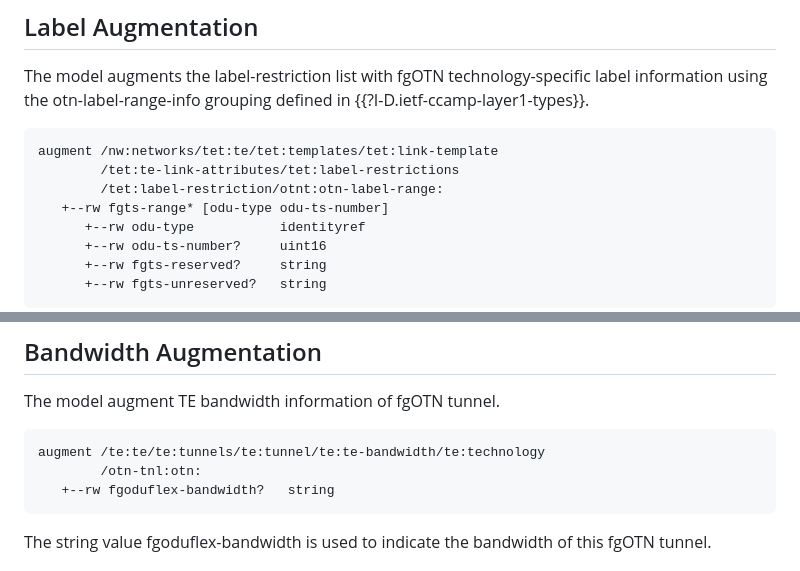
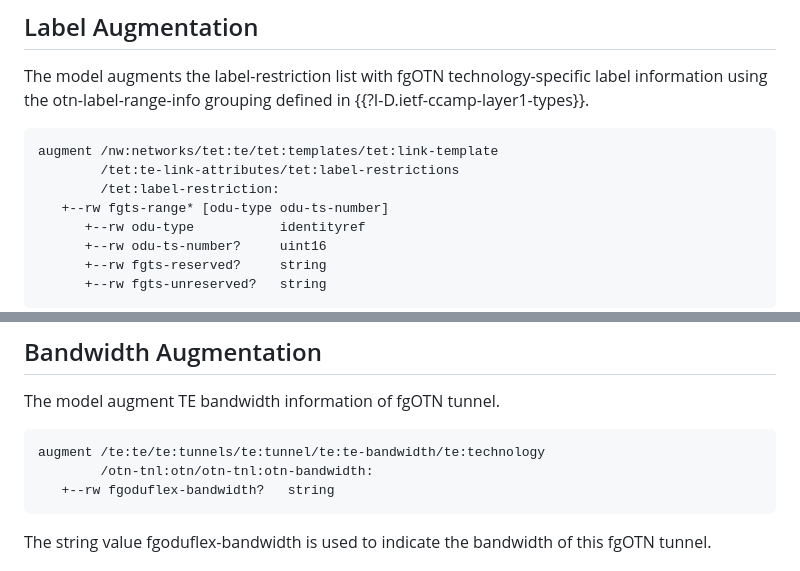
Before and after one commit to YuChaode/draft-tan-ccamp-fgotn-yang, a Markdown page: draft-tan-ccamp-fgotn-yang.md, 2 parts joined by grey strips. GitHub-like rendering.

Commit message:
Apply suggestions from code review
Co-authored-by: tanyanxia <57079320+tanyanxia@users.noreply.github.com>

```diff
--- a/draft-tan-ccamp-fgotn-yang.md
+++ b/draft-tan-ccamp-fgotn-yang.md
@@ -346,7 +346,7 @@ The model augments the label-restriction list with fgOTN technology-specific lab
 ~~~~ ascii-art
 augment /nw:networks/tet:te/tet:templates/tet:link-template
         /tet:te-link-attributes/tet:label-restrictions
-        /tet:label-restriction/otnt:otn-label-range:
+        /tet:label-restriction:
    +--rw fgts-range* [odu-type odu-ts-number]
       +--rw odu-type           identityref
       +--rw odu-ts-number?     uint16
@@ -391,7 +391,7 @@ The model augment TE bandwidth information of fgOTN tunnel.
 
 ~~~~ ascii-art
 augment /te:te/te:tunnels/te:tunnel/te:te-bandwidth/te:technology
-        /otn-tnl:otn:
+        /otn-tnl:otn/otn-tnl:otn-bandwidth:
    +--rw fgoduflex-bandwidth?   string
 ~~~~
 
```
